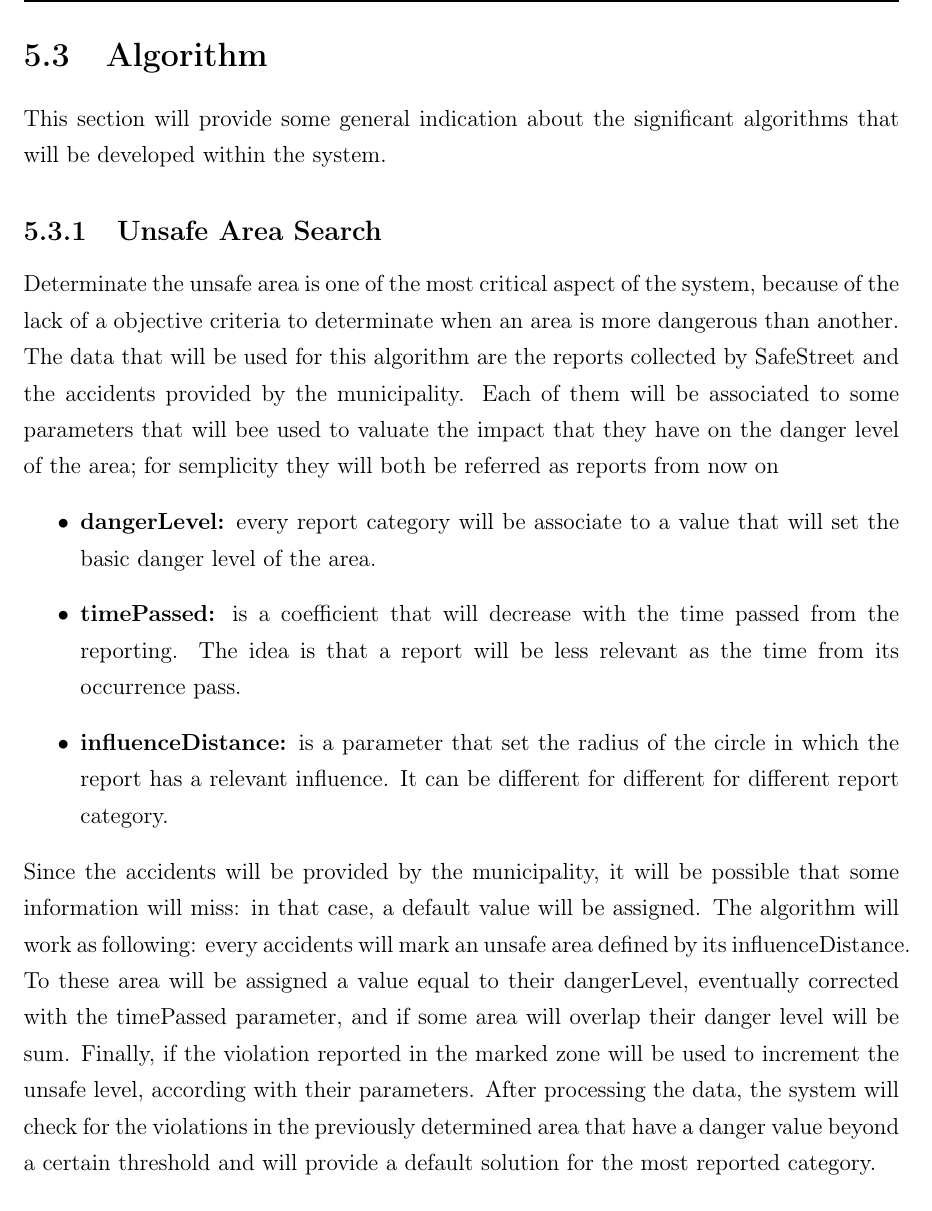
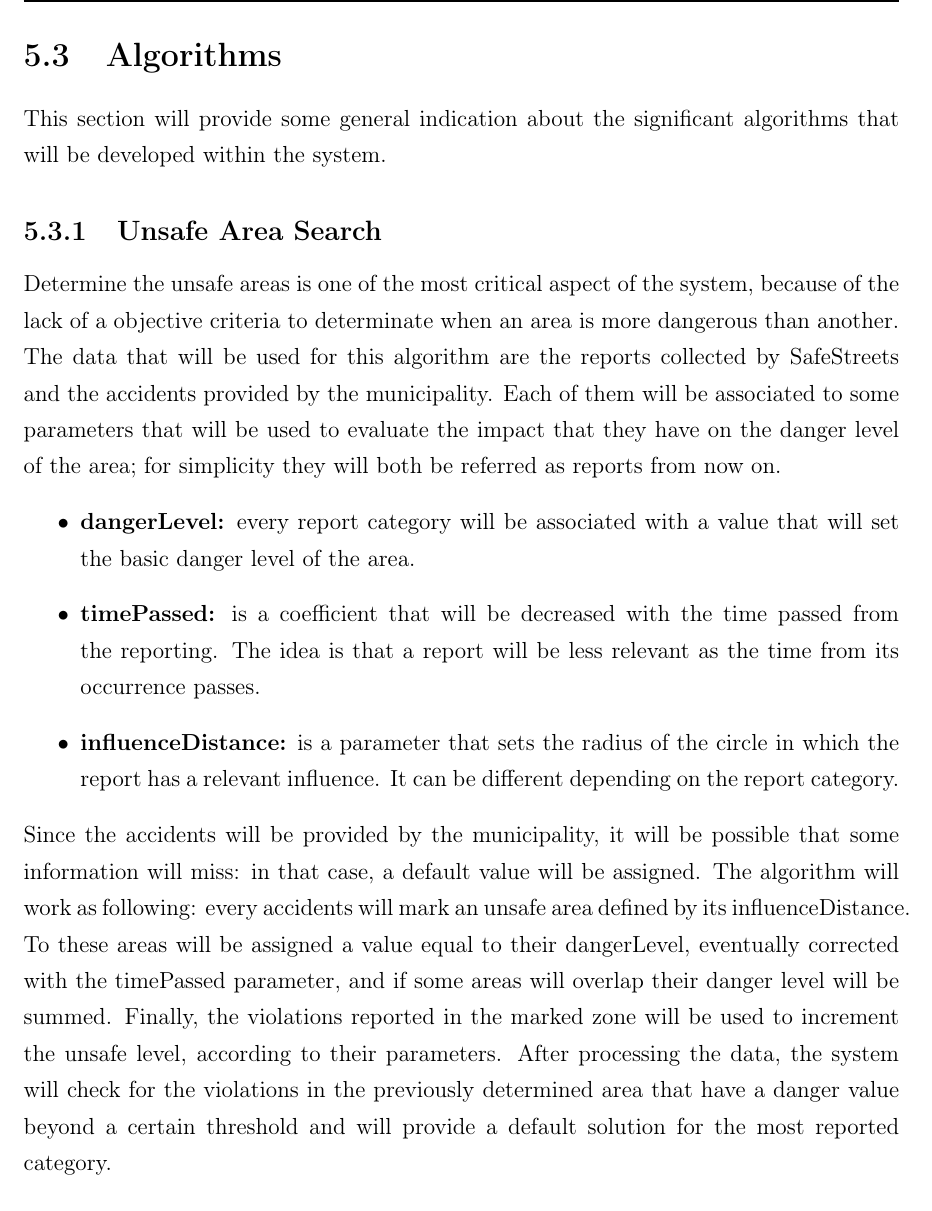
Before and after one commit to fedy97/SafeStreets-Frontend-Flutter, a LaTeX document (DD/DD.tex, which reads DD/implementation_integration_and_test_plan/implementation_integration_and_test_plan.tex): part of page 48 of 50, cut at the place of the change. Compiled offline with pdfLaTeX.

Commit message:
fixing typos in chapter 5

```diff
--- a/DD/implementation_integration_and_test_plan/implementation_integration_and_test_plan.tex
+++ b/DD/implementation_integration_and_test_plan/implementation_integration_and_test_plan.tex
@@ -197,22 +197,28 @@
     \end{figure}
 
     \newpage
-    \section{Algorithm}\label{sec:algorithm}
+    \section{Algorithms}\label{sec:algorithm}
     This section will provide some general indication about the significant algorithms that will be developed within the system.
     \subsection{Unsafe Area Search}\label{subsec:unsafe-area-search}
-    Determinate the unsafe area is one of the most critical aspect of the system, because of the lack of a objective criteria to determinate when an area is more dangerous than another.
-    The data that will be used for this algorithm are the reports collected by SafeStreet and the accidents provided by the municipality.
-    Each of them will be associated to some parameters that will bee used to valuate the impact that they have on the danger level of the area; for semplicity they will both be referred as reports from now on
+    Determine the unsafe areas is one of the most critical aspect of the system, because of the lack of a objective criteria
+    to determinate when an area is more dangerous than another.
+    The data that will be used for this algorithm are the reports collected by SafeStreets and the accidents provided by the municipality.
+    Each of them will be associated to some parameters that will be used to evaluate the impact that they have on the danger level of the area;
+    for simplicity they will both be referred as reports from now on.
     \begin{itemize}
-        \item \textbf{dangerLevel:} every report category will be associate to a value that will set the basic danger level of the area.
-        \item \textbf{timePassed:} is a coefficient that will decrease with the time passed from the reporting. The idea is that a report will be less relevant as the time from its occurrence pass.
-        \item \textbf{influenceDistance:} is a parameter that set the radius of the circle in which the report has a relevant influence. It can be different for different for different report category.
+        \item \textbf{dangerLevel:} every report category will be associated with a value that will set the basic danger level of the area.
+        \item \textbf{timePassed:} is a coefficient that will be decreased with the time passed from the reporting.
+        The idea is that a report will be less relevant as the time from its occurrence passes.
+        \item \textbf{influenceDistance:} is a parameter that sets the radius of the circle in which the report has a relevant influence.
+        It can be different depending on the report category.
     \end{itemize}
     Since the accidents will be provided by the municipality, it will be possible that some information will miss: in that case, a default value will be assigned.
     The algorithm will work as following: every accidents will mark an unsafe area defined by its influenceDistance.
-    To these area will be assigned a value equal to their dangerLevel, eventually corrected with the timePassed parameter, and if some area will overlap their danger level will be sum.
-    Finally, if the violation reported in the marked zone will be used to increment the unsafe level, according with their parameters.
-    After processing the data, the system will check for the violations in the previously determined area that have a danger value beyond a certain threshold and will provide a default solution for the most reported category.
+    To these areas will be assigned a value equal to their dangerLevel, eventually corrected with the timePassed parameter,
+    and if some areas will overlap their danger level will be summed.
+    Finally, the violations reported in the marked zone will be used to increment the unsafe level, according to their parameters.
+    After processing the data, the system will check for the violations in the previously determined area that have a danger value
+    beyond a certain threshold and will provide a default solution for the most reported category.
 
 
 
```
